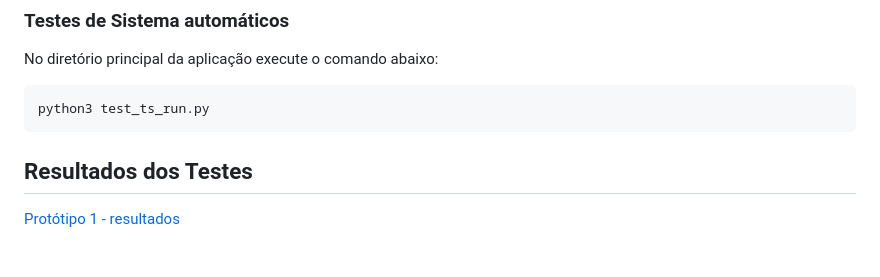
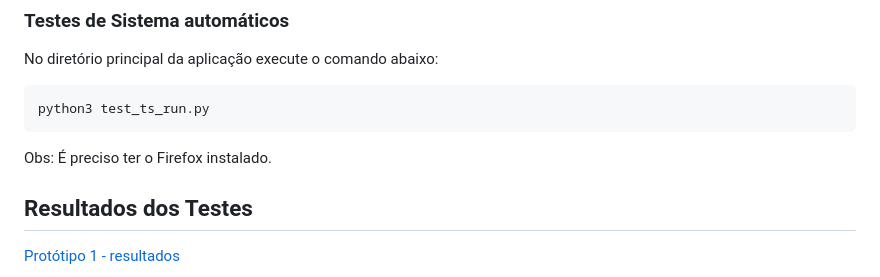
Before and after one commit to my-prototypes/tflk, a Markdown page: README.md, the part around the change. Rendered like a GitHub page; blank space fills up the shorter version.

````diff
--- a/README.md
+++ b/README.md
@@ -264,6 +264,8 @@ No diretório principal da aplicação execute o comando abaixo:
 python3 test_ts_run.py
 ```
 
+Obs: É preciso ter o Firefox instalado.
+
 ## Resultados dos Testes
 
 [Protótipo 1 - resultados](https://github.com/my-prototypes/tflk/blob/main/docs/resultados_testes_prototipo1.csv)
````
